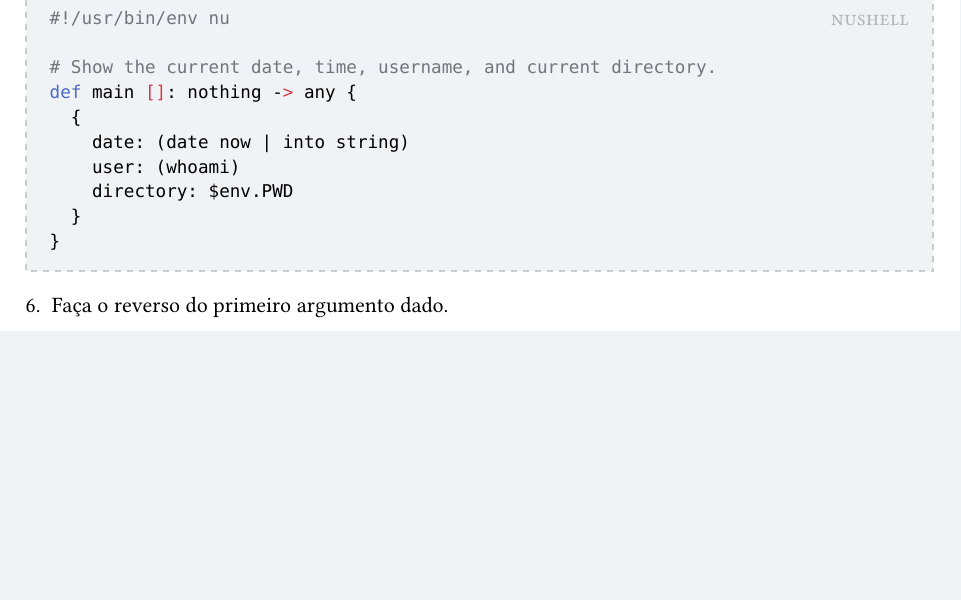
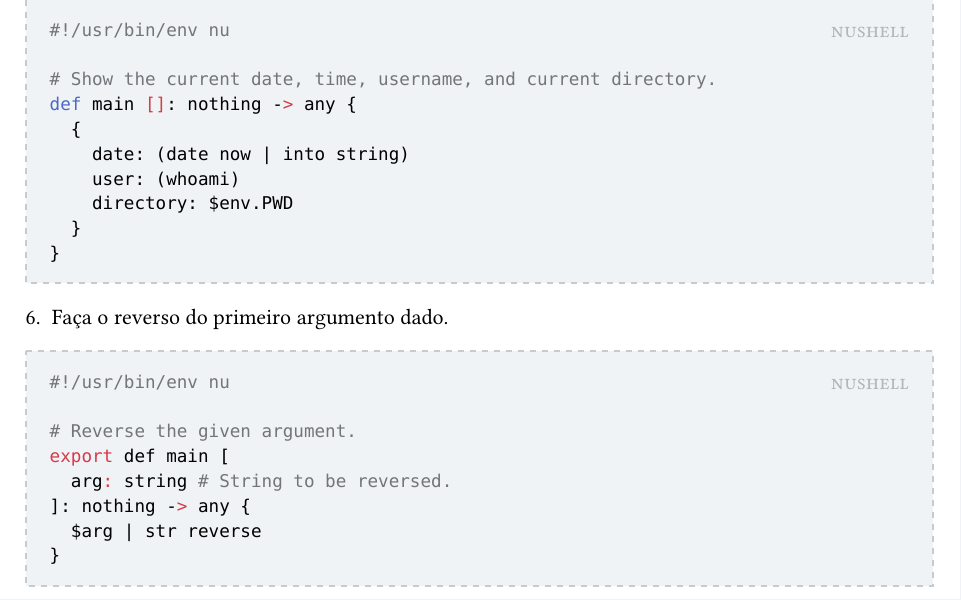
Before and after one commit to edsomjr/RLT, a Typst document (computacao/linux_shell_scripting_tutorial_ver_1_0/resume.typ): part of page 4 of 4, cut so that both start at the same text, the shorter picture padded with empty space. Compiled offline with Typst 0.15.

Commit message:
Adicionar solução do sexto exercício em Nushell

````diff
--- a/computacao/linux_shell_scripting_tutorial_ver_1_0/resume.typ
+++ b/computacao/linux_shell_scripting_tutorial_ver_1_0/resume.typ
@@ -222,3 +222,12 @@ def main []: nothing -> any {
 ```]
 
 6. Faça o reverso do primeiro argumento dado.
+
+#nushell[```
+# Reverse the given argument.
+export def main [
+	arg: string # String to be reversed.
+]: nothing -> any {
+	$arg | str reverse
+}
+```]
````
Also changed, not shown: computacao/linux_shell_scripting_tutorial_ver_1_0/resume.pdf, 1 other file.
